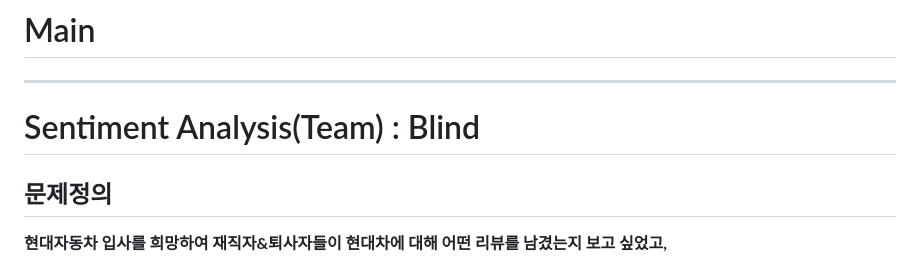
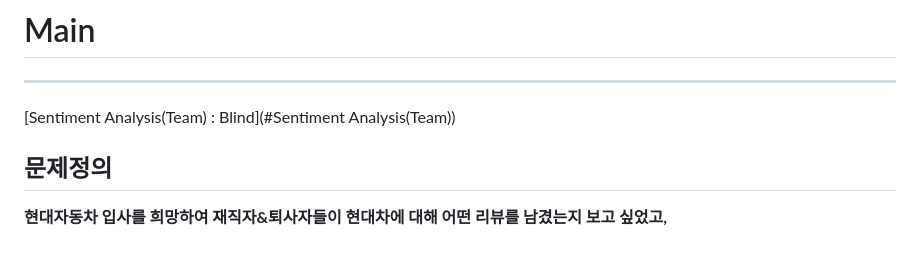
Before and after one commit to ssangmin-junior/softeer_wiki, a Markdown page: missions/w2/Readme.md, the part around the change. Drawn GitHub-style.

```diff
--- a/missions/w2/Readme.md
+++ b/missions/w2/Readme.md
@@ -2,7 +2,7 @@
 
 ---
 
-# Sentiment Analysis(Team) : Blind
+[Sentiment Analysis(Team) : Blind](#Sentiment Analysis(Team))
 
 ## **문제정의**
 
```
